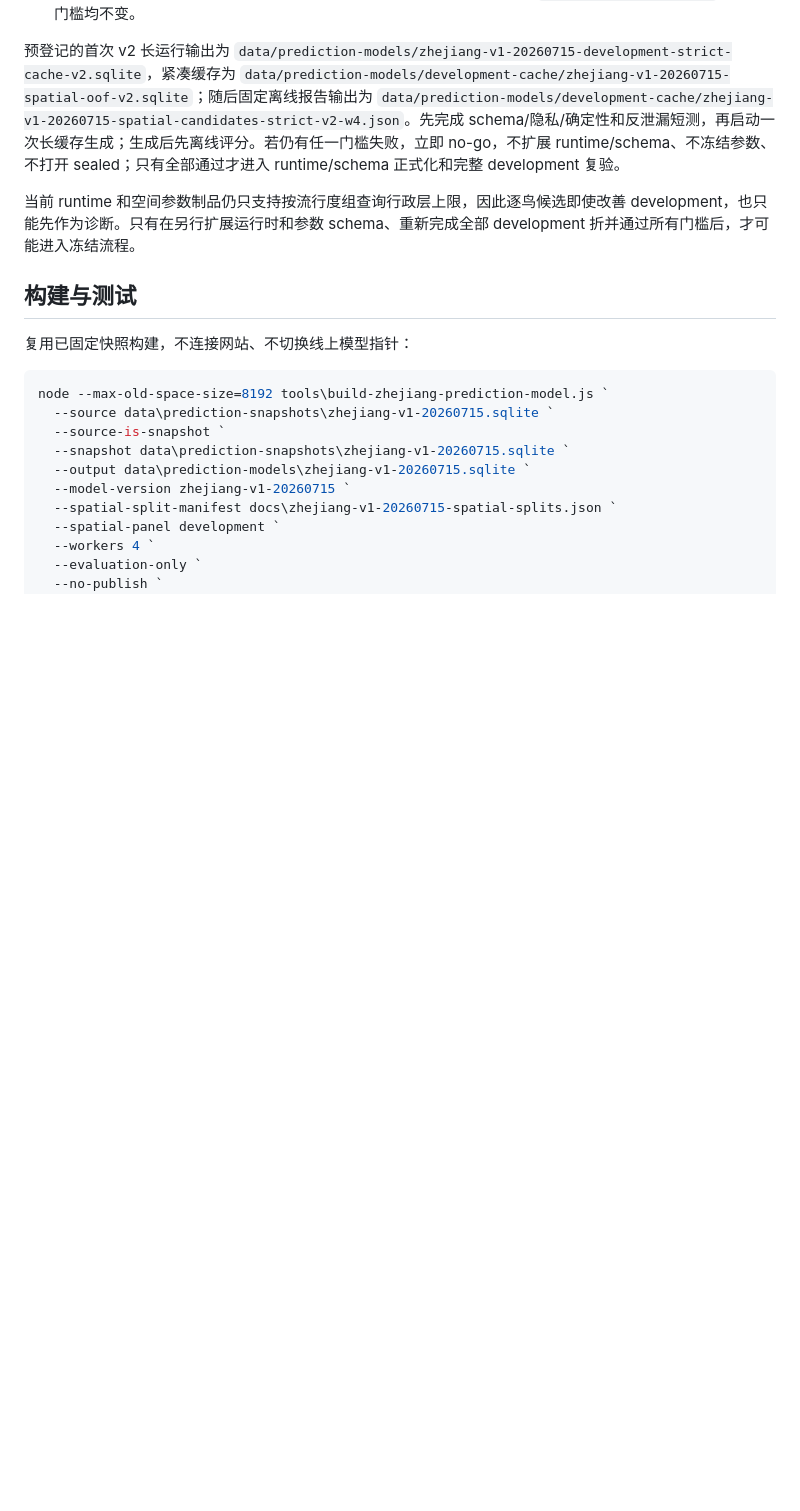
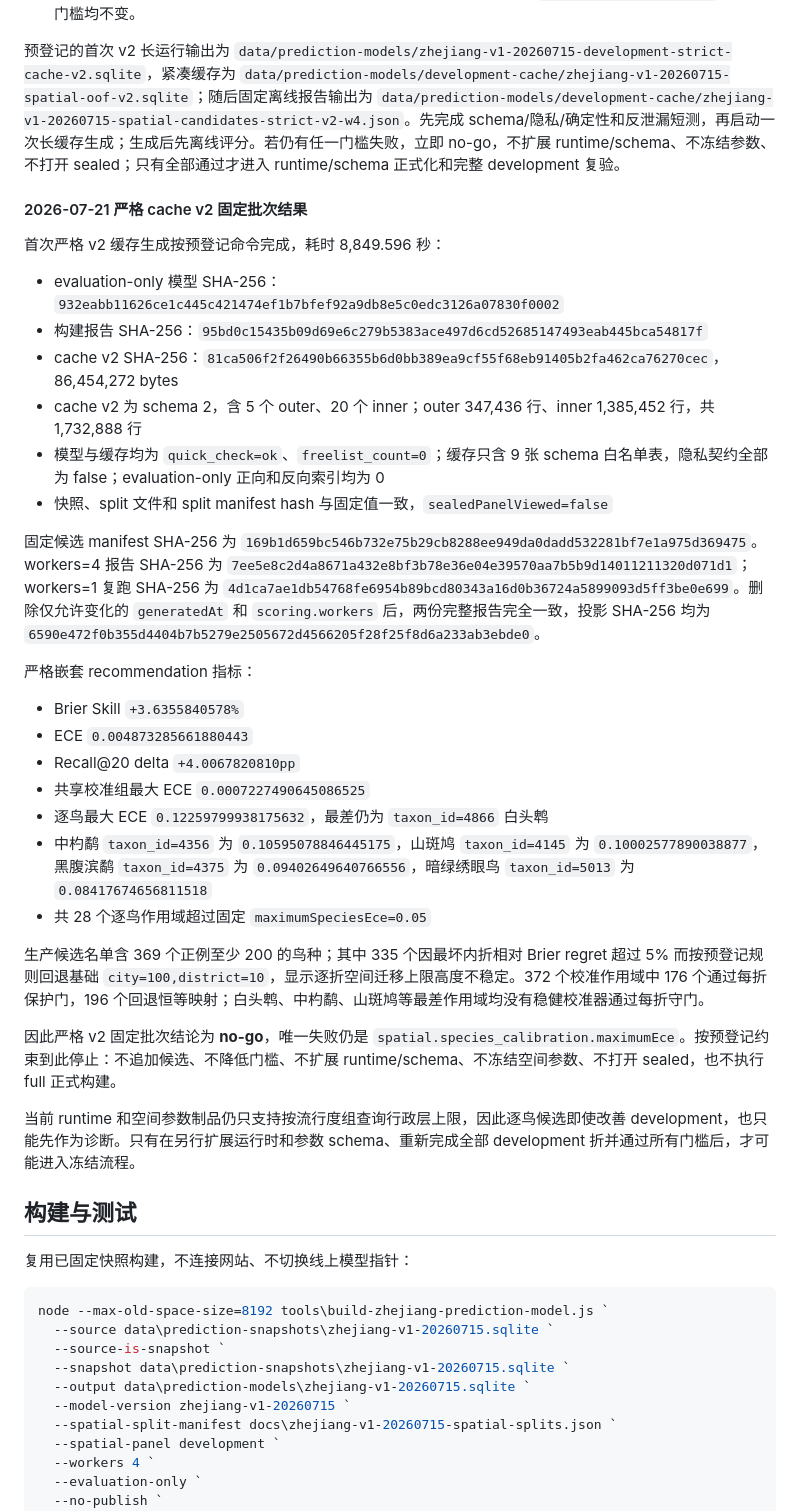
Before and after one commit to benttianbao/beaubird, a Markdown page: docs/zhejiang-bird-prediction-model.md, the part around the change. Rendered like a GitHub page; blank space fills up the shorter version.

Commit message:
Document strict spatial cache no-go

```diff
--- a/docs/zhejiang-bird-prediction-model.md
+++ b/docs/zhejiang-bird-prediction-model.md
@@ -174,6 +174,33 @@ v2 继续只保存公共鸟种 ID、匿名 outer/inner 折号、折内稠密上
 
 预登记的首次 v2 长运行输出为 `data/prediction-models/zhejiang-v1-20260715-development-strict-cache-v2.sqlite`，紧凑缓存为 `data/prediction-models/development-cache/zhejiang-v1-20260715-spatial-oof-v2.sqlite`；随后固定离线报告输出为 `data/prediction-models/development-cache/zhejiang-v1-20260715-spatial-candidates-strict-v2-w4.json`。先完成 schema/隐私/确定性和反泄漏短测，再启动一次长缓存生成；生成后先离线评分。若仍有任一门槛失败，立即 no-go，不扩展 runtime/schema、不冻结参数、不打开 sealed；只有全部通过才进入 runtime/schema 正式化和完整 development 复验。
 
+#### 2026-07-21 严格 cache v2 固定批次结果
+
+首次严格 v2 缓存生成按预登记命令完成，耗时 8,849.596 秒：
+
+- evaluation-only 模型 SHA-256：`932eabb11626ce1c445c421474ef1b7bfef92a9db8e5c0edc3126a07830f0002`
+- 构建报告 SHA-256：`95bd0c15435b09d69e6c279b5383ace497d6cd52685147493eab445bca54817f`
+- cache v2 SHA-256：`81ca506f2f26490b66355b6d0bb389ea9cf55f68eb91405b2fa462ca76270cec`，86,454,272 bytes
+- cache v2 为 schema 2，含 5 个 outer、20 个 inner；outer 347,436 行、inner 1,385,452 行，共 1,732,888 行
+- 模型与缓存均为 `quick_check=ok`、`freelist_count=0`；缓存只含 9 张 schema 白名单表，隐私契约全部为 false；evaluation-only 正向和反向索引均为 0
+- 快照、split 文件和 split manifest hash 与固定值一致，`sealedPanelViewed=false`
+
+固定候选 manifest SHA-256 为 `169b1d659bc546b732e75b29cb8288ee949da0dadd532281bf7e1a975d369475`。workers=4 报告 SHA-256 为 `7ee5e8c2d4a8671a432e8bf3b78e36e04e39570aa7b5b9d14011211320d071d1`；workers=1 复跑 SHA-256 为 `4d1ca7ae1db54768fe6954b89bcd80343a16d0b36724a5899093d5ff3be0e699`。删除仅允许变化的 `generatedAt` 和 `scoring.workers` 后，两份完整报告完全一致，投影 SHA-256 均为 `6590e472f0b355d4404b7b5279e2505672d4566205f28f25f8d6a233ab3ebde0`。
+
+严格嵌套 recommendation 指标：
+
+- Brier Skill `+3.6355840578%`
+- ECE `0.004873285661880443`
+- Recall@20 delta `+4.0067820810pp`
+- 共享校准组最大 ECE `0.0007227490645086525`
+- 逐鸟最大 ECE `0.12259799938175632`，最差仍为 `taxon_id=4866` 白头鹎
+- 中杓鹬 `taxon_id=4356` 为 `0.10595078846445175`，山斑鸠 `taxon_id=4145` 为 `0.10002577890038877`，黑腹滨鹬 `taxon_id=4375` 为 `0.09402649640766556`，暗绿绣眼鸟 `taxon_id=5013` 为 `0.08417674656811518`
+- 共 28 个逐鸟作用域超过固定 `maximumSpeciesEce=0.05`
+
+生产候选名单含 369 个正例至少 200 的鸟种；其中 335 个因最坏内折相对 Brier regret 超过 5% 而按预登记规则回退基础 `city=100,district=10`，显示逐折空间迁移上限高度不稳定。372 个校准作用域中 176 个通过每折保护门，196 个回退恒等映射；白头鹎、中杓鹬、山斑鸠等最差作用域均没有稳健校准器通过每折守门。
+
+因此严格 v2 固定批次结论为 **no-go**，唯一失败仍是 `spatial.species_calibration.maximumEce`。按预登记约束到此停止：不追加候选、不降低门槛、不扩展 runtime/schema、不冻结空间参数、不打开 sealed，也不执行 full 正式构建。
+
 当前 runtime 和空间参数制品仍只支持按流行度组查询行政层上限，因此逐鸟候选即使改善 development，也只能先作为诊断。只有在另行扩展运行时和参数 schema、重新完成全部 development 折并通过所有门槛后，才可能进入冻结流程。
 
 ## 构建与测试
```
